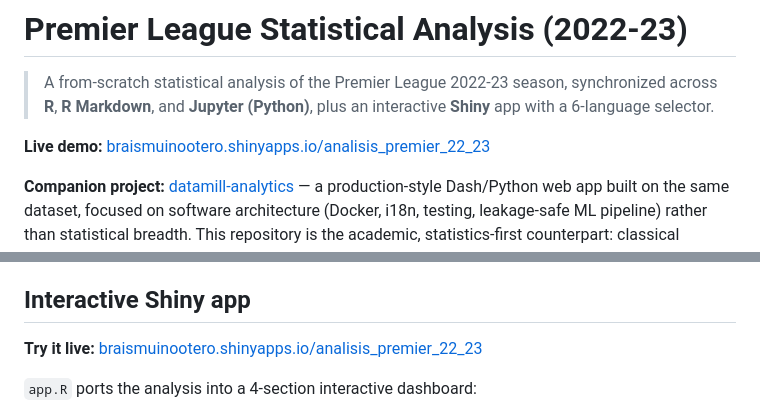
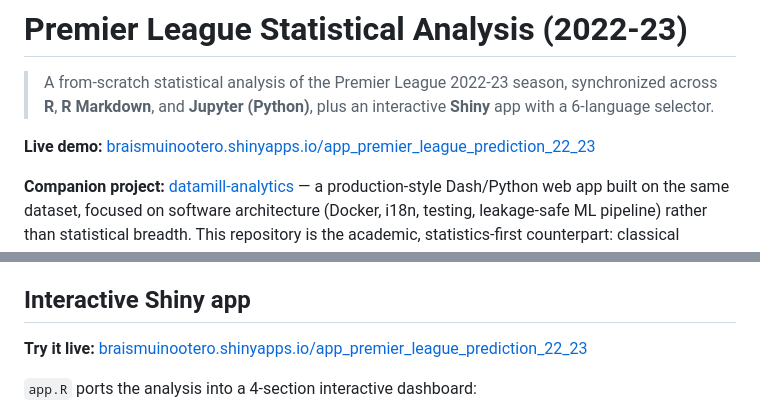
Before and after one commit to brais-muino-otero/premier-league-statistical-analysis, a Markdown page: README.md, 2 parts joined by grey strips. GitHub-like rendering.

```diff
--- a/README.md
+++ b/README.md
@@ -2,7 +2,7 @@
 
 > A from-scratch statistical analysis of the Premier League 2022-23 season, synchronized across **R**, **R Markdown**, and **Jupyter (Python)**, plus an interactive **Shiny** app with a 6-language selector.
 
-**Live demo:** [braismuinootero.shinyapps.io/analisis_premier_22_23](https://braismuinootero.shinyapps.io/analisis_premier_22_23/)
+**Live demo:** [braismuinootero.shinyapps.io/app_premier_league_prediction_22_23](https://braismuinootero.shinyapps.io/app_premier_league_prediction_22_23/)
 
 **Companion project:** [datamill-analytics](https://github.com/brais-muino-otero/datamill-analytics) — a production-style Dash/Python web app built on the same dataset, focused on software architecture (Docker, i18n, testing, leakage-safe ML pipeline) rather than statistical breadth. This repository is the academic, statistics-first counterpart: classical hypothesis testing, GLMs, classification, unsupervised learning and linear programming, each justified methodologically.
 
@@ -42,7 +42,7 @@ Running `analisis_premier_22_23.R` first regenerates all four bridge files; the
 
 ## Interactive Shiny app
 
-**Try it live:** [braismuinootero.shinyapps.io/analisis_premier_22_23](https://braismuinootero.shinyapps.io/analisis_premier_22_23/)
+**Try it live:** [braismuinootero.shinyapps.io/app_premier_league_prediction_22_23](https://braismuinootero.shinyapps.io/app_premier_league_prediction_22_23/)
 
 `app.R` ports the analysis into a 4-section interactive dashboard:
 
```
Also changed, not shown: other parts of README.md (+1 -1 lines).
